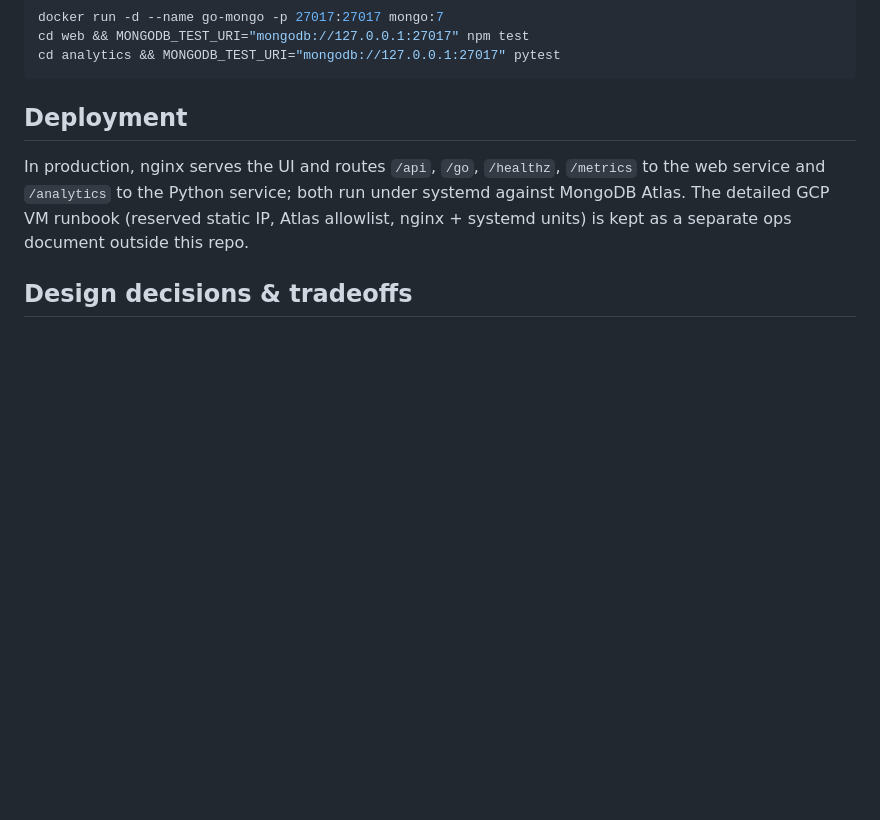
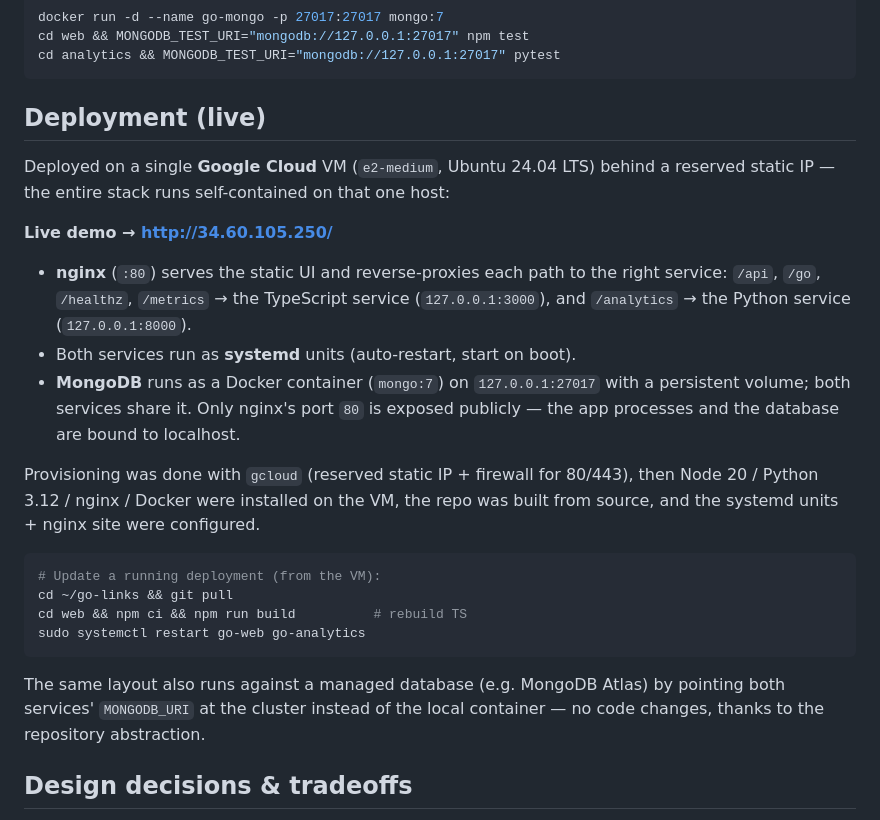
Before and after one commit to Mani9333/go-links, a Markdown page: README.md, the part around the change. GitHub-like rendering; blank space fills up the shorter version.

Commit message:
docs: document live GCP VM deployment (nginx + systemd + local Mongo)

````diff
--- a/README.md
+++ b/README.md
@@ -120,13 +120,35 @@ cd web && MONGODB_TEST_URI="mongodb://127.0.0.1:27017" npm test
 cd analytics && MONGODB_TEST_URI="mongodb://127.0.0.1:27017" pytest
 ```
 
-## Deployment
+## Deployment (live)
 
-In production, nginx serves the UI and routes `/api`, `/go`, `/healthz`,
-`/metrics` to the web service and `/analytics` to the Python service; both run
-under systemd against MongoDB Atlas. The detailed GCP VM runbook (reserved static
-IP, Atlas allowlist, nginx + systemd units) is kept as a separate ops document
-outside this repo.
+Deployed on a single **Google Cloud** VM (`e2-medium`, Ubuntu 24.04 LTS) behind a
+reserved static IP — the entire stack runs self-contained on that one host:
+
+**Live demo → http://34.60.105.250/**
+
+- **nginx** (`:80`) serves the static UI and reverse-proxies each path to the
+  right service: `/api`, `/go`, `/healthz`, `/metrics` → the TypeScript service
+  (`127.0.0.1:3000`), and `/analytics` → the Python service (`127.0.0.1:8000`).
+- Both services run as **systemd** units (auto-restart, start on boot).
+- **MongoDB** runs as a Docker container (`mongo:7`) on `127.0.0.1:27017` with a
+  persistent volume; both services share it. Only nginx's port `80` is exposed
+  publicly — the app processes and the database are bound to localhost.
+
+Provisioning was done with `gcloud` (reserved static IP + firewall for 80/443),
+then Node 20 / Python 3.12 / nginx / Docker were installed on the VM, the repo
+was built from source, and the systemd units + nginx site were configured.
+
+```bash
+# Update a running deployment (from the VM):
+cd ~/go-links && git pull
+cd web && npm ci && npm run build          # rebuild TS
+sudo systemctl restart go-web go-analytics
+```
+
+The same layout also runs against a managed database (e.g. MongoDB Atlas) by
+pointing both services' `MONGODB_URI` at the cluster instead of the local
+container — no code changes, thanks to the repository abstraction.
 
 ## Design decisions & tradeoffs
 
````
